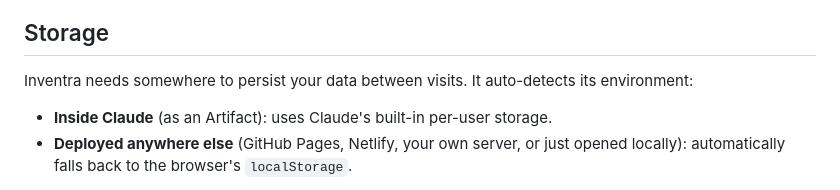
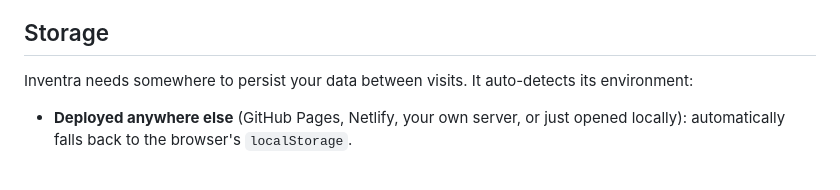
Before and after one commit to unmesh-wagh/Inventra, a Markdown page: README.md, the part around the change. GitHub-like rendering.

Commit message:
Update README with storage details and limitations
Clarify storage behavior and limitations for users.

```diff
--- a/README.md
+++ b/README.md
@@ -49,7 +49,6 @@ Just HTML, CSS, and vanilla JavaScript in a single file (`index.html`). No frame
 
 Inventra needs somewhere to persist your data between visits. It auto-detects its environment:
 
-- **Inside Claude** (as an Artifact): uses Claude's built-in per-user storage.
 - **Deployed anywhere else** (GitHub Pages, Netlify, your own server, or just opened locally): automatically falls back to the browser's `localStorage`.
 
 **Important limitation:** `localStorage` is scoped to one browser on one device. If you open the deployed site on your phone and then on a laptop, they won't share data automatically. Use **Settings → Export data** to download a backup and **Import data** to load it on the other device.
```
